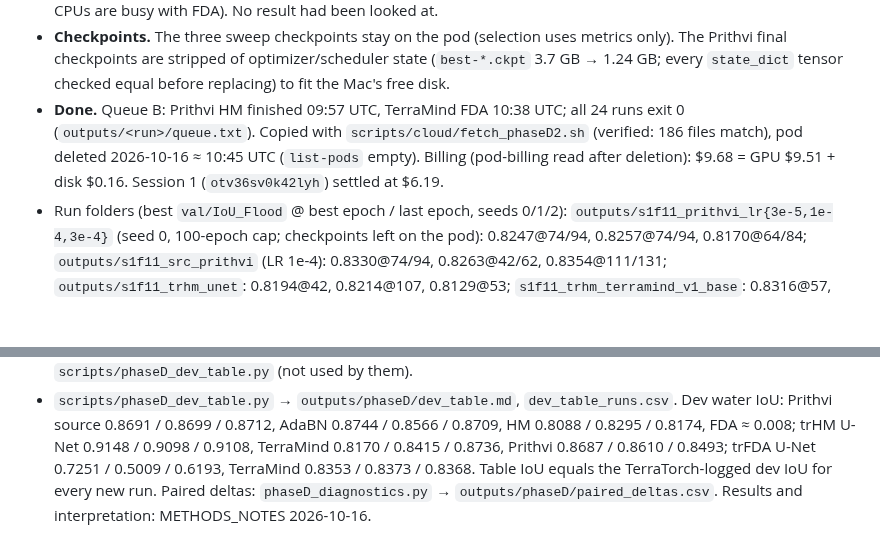
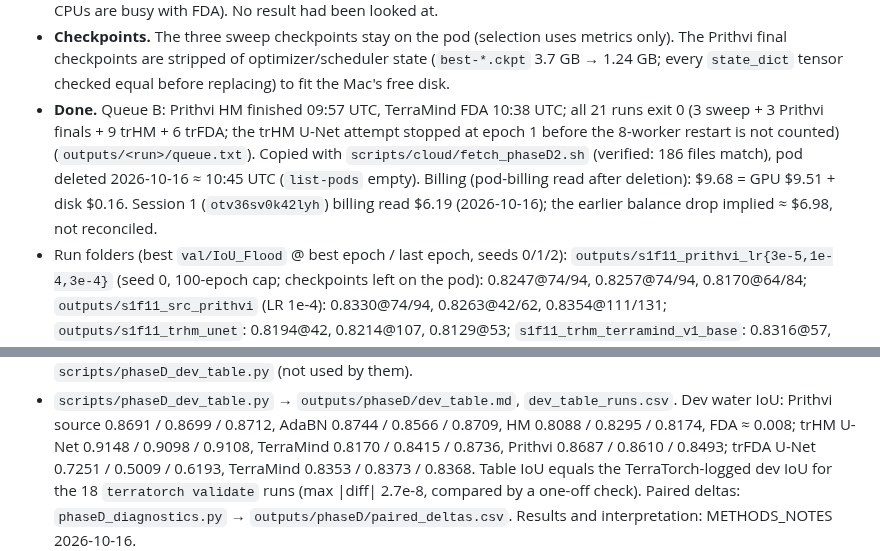
Before and after one commit to gersongams/peru-flood-segmentation, a Markdown page: docs/EXPERIMENT_LOG.md, 2 parts joined by grey strips. GitHub-like rendering; blank space fills up the shorter version.

```diff
--- a/docs/EXPERIMENT_LOG.md
+++ b/docs/EXPERIMENT_LOG.md
@@ -452,10 +452,10 @@ sha256 checked; no Peru data on the pod, checked); Sen1Floods11 downloaded on th
 - **Checkpoints.** The three sweep checkpoints stay on the pod (selection uses metrics only). The
   Prithvi final checkpoints are stripped of optimizer/scheduler state (`best-*.ckpt` 3.7 GB →
   1.24 GB; every `state_dict` tensor checked equal before replacing) to fit the Mac's free disk.
-- **Done.** Queue B: Prithvi HM finished 09:57 UTC, TerraMind FDA 10:38 UTC; all 24 runs exit 0
+- **Done.** Queue B: Prithvi HM finished 09:57 UTC, TerraMind FDA 10:38 UTC; all 21 runs exit 0 (3 sweep + 3 Prithvi finals + 9 trHM + 6 trFDA; the trHM U-Net attempt stopped at epoch 1 before the 8-worker restart is not counted)
   (`outputs/<run>/queue.txt`). Copied with `scripts/cloud/fetch_phaseD2.sh` (verified: 186 files
   match), pod deleted 2026-10-16 ≈ 10:45 UTC (`list-pods` empty). Billing (pod-billing read after
-  deletion): $9.68 = GPU $9.51 + disk $0.16. Session 1 (`otv36sv0k42lyh`) settled at $6.19.
+  deletion): $9.68 = GPU $9.51 + disk $0.16. Session 1 (`otv36sv0k42lyh`) billing read $6.19 (2026-10-16); the earlier balance drop implied ≈ $6.98, not reconciled.
 - Run folders (best `val/IoU_Flood` @ best epoch / last epoch, seeds 0/1/2):
   `outputs/s1f11_prithvi_lr{3e-5,1e-4,3e-4}` (seed 0, 100-epoch cap; checkpoints left on the pod):
   0.8247@74/94, 0.8257@74/94, 0.8170@64/84;
@@ -482,7 +482,7 @@ Commits `3eb2092` (scripts) and `7e872ff` (table regimes); MPS fp32.
   Prithvi source 0.8691 / 0.8699 / 0.8712, AdaBN 0.8744 / 0.8566 / 0.8709, HM 0.8088 / 0.8295 / 0.8174,
   FDA ≈ 0.008; trHM U-Net 0.9148 / 0.9098 / 0.9108, TerraMind 0.8170 / 0.8415 / 0.8736, Prithvi
   0.8687 / 0.8610 / 0.8493; trFDA U-Net 0.7251 / 0.5009 / 0.6193, TerraMind 0.8353 / 0.8373 / 0.8368.
-  Table IoU equals the TerraTorch-logged dev IoU for every new run. Paired deltas:
+  Table IoU equals the TerraTorch-logged dev IoU for the 18 `terratorch validate` runs (max |diff| 2.7e-8, compared by a one-off check). Paired deltas:
   `phaseD_diagnostics.py` → `outputs/phaseD/paired_deltas.csv`. Results and interpretation:
   METHODS_NOTES 2026-10-16.
 
```
Also changed, not shown: docs/METHODS_NOTES.md (+8 -7 lines), docs/phaseD_dev.md (+3 -3 lines).
